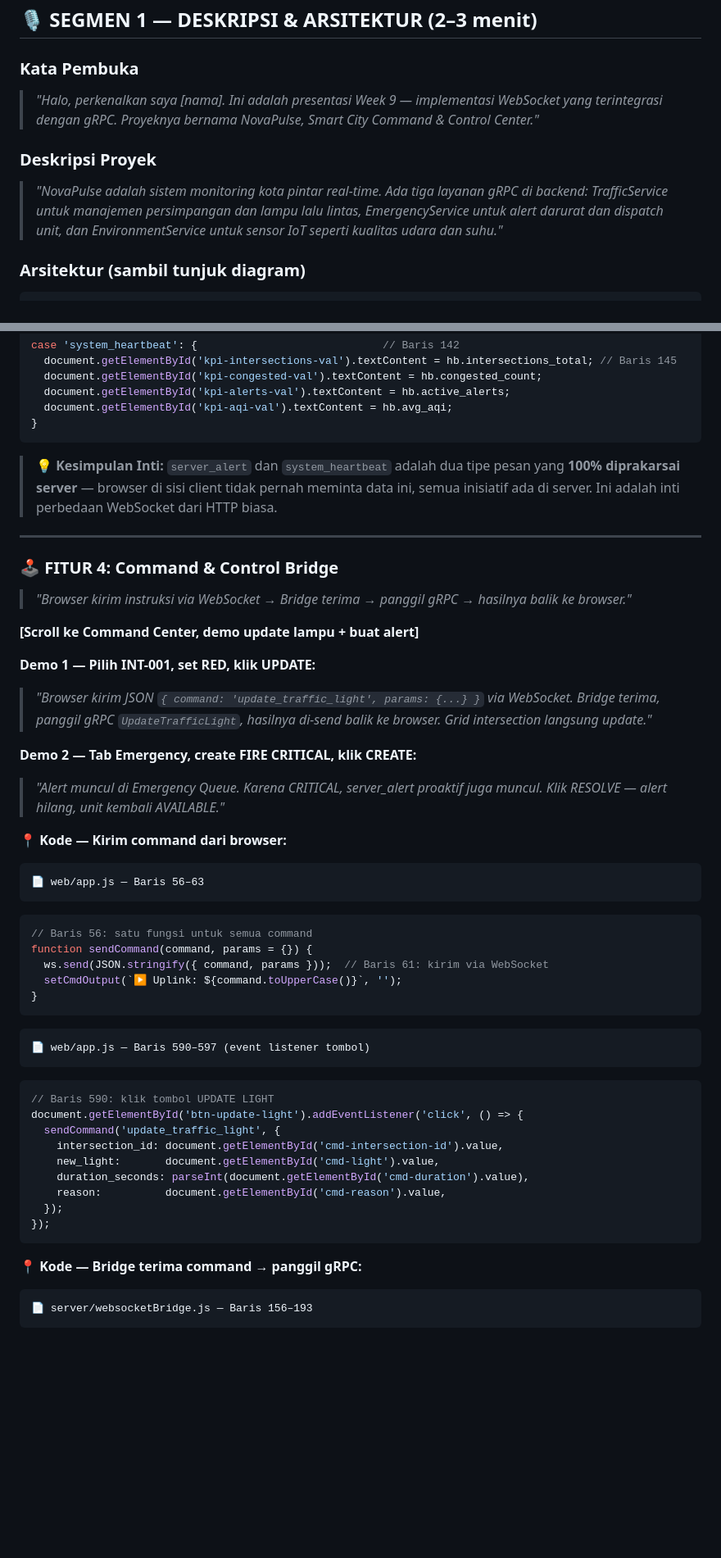
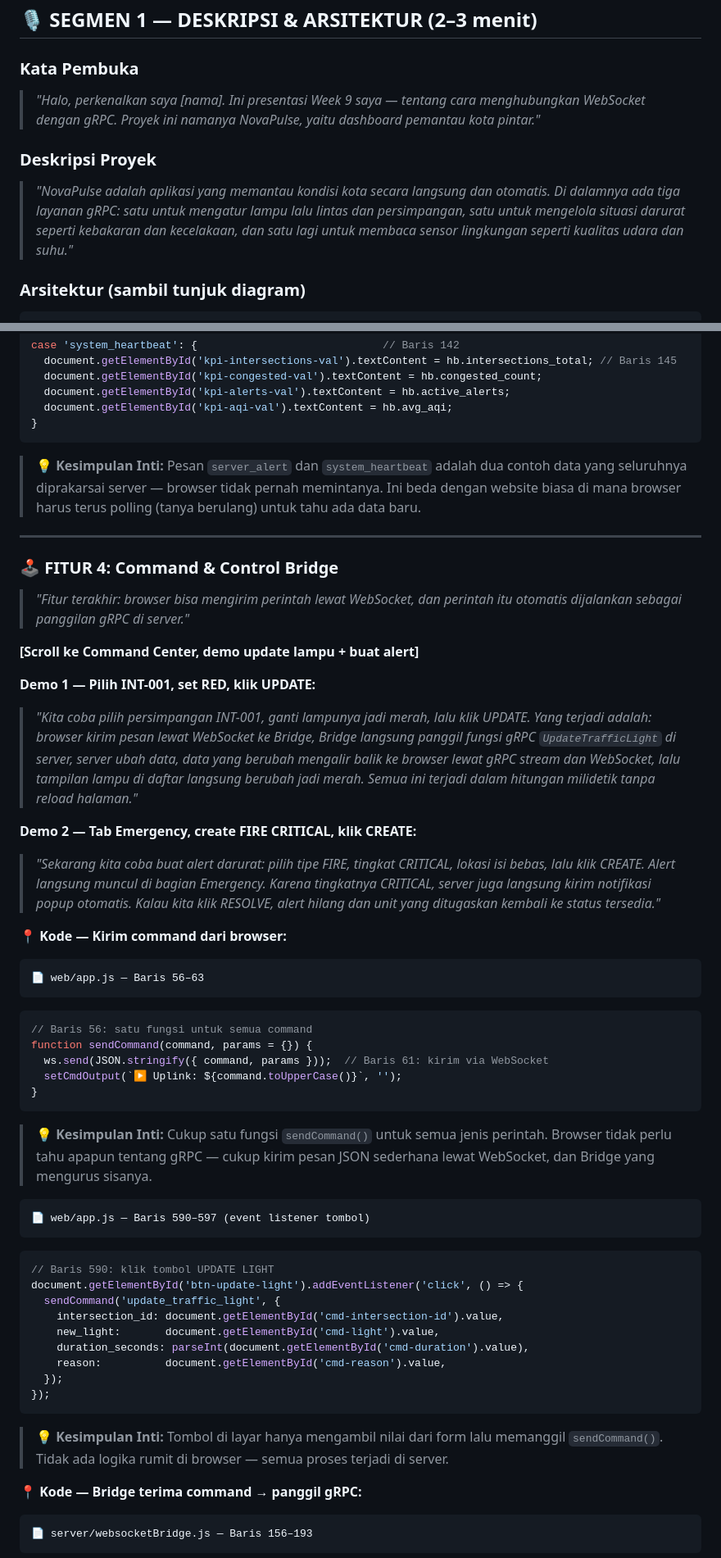
Before and after one commit to aryarefman/grpc-project, a Markdown page: demo_script_week9.md, 2 parts joined by grey strips. Shown at 82% size. Drawn GitHub-style; blank space fills up the shorter version.

````diff
--- a/demo_script_week9.md
+++ b/demo_script_week9.md
@@ -22,10 +22,10 @@
 ## 🎙️ SEGMEN 1 — DESKRIPSI & ARSITEKTUR (2–3 menit)
 
 ### Kata Pembuka
-> *"Halo, perkenalkan saya [nama]. Ini adalah presentasi Week 9 — implementasi WebSocket yang terintegrasi dengan gRPC. Proyeknya bernama NovaPulse, Smart City Command & Control Center."*
+> *"Halo, perkenalkan saya [nama]. Ini presentasi Week 9 saya — tentang cara menghubungkan WebSocket dengan gRPC. Proyek ini namanya NovaPulse, yaitu dashboard pemantau kota pintar."*
 
 ### Deskripsi Proyek
-> *"NovaPulse adalah sistem monitoring kota pintar real-time. Ada tiga layanan gRPC di backend: TrafficService untuk manajemen persimpangan dan lampu lalu lintas, EmergencyService untuk alert darurat dan dispatch unit, dan EnvironmentService untuk sensor IoT seperti kualitas udara dan suhu."*
+> *"NovaPulse adalah aplikasi yang memantau kondisi kota secara langsung dan otomatis. Di dalamnya ada tiga layanan gRPC: satu untuk mengatur lampu lalu lintas dan persimpangan, satu untuk mengelola situasi darurat seperti kebakaran dan kecelakaan, dan satu lagi untuk membaca sensor lingkungan seperti kualitas udara dan suhu."*
 
 ### Arsitektur (sambil tunjuk diagram)
 
@@ -310,21 +310,21 @@ case 'system_heartbeat': {                             // Baris 142
   document.getElementById('kpi-aqi-val').textContent = hb.avg_aqi;
 }
 ```
-> 💡 **Kesimpulan Inti:** `server_alert` dan `system_heartbeat` adalah dua tipe pesan yang **100% diprakarsai server** — browser di sisi client tidak pernah meminta data ini, semua inisiatif ada di server. Ini adalah inti perbedaan WebSocket dari HTTP biasa.
+> 💡 **Kesimpulan Inti:** Pesan `server_alert` dan `system_heartbeat` adalah dua contoh data yang seluruhnya diprakarsai server — browser tidak pernah memintanya. Ini beda dengan website biasa di mana browser harus terus polling (tanya berulang) untuk tahu ada data baru.
 
 ---
 
 ### 🕹️ FITUR 4: Command & Control Bridge
 
-> *"Browser kirim instruksi via WebSocket → Bridge terima → panggil gRPC → hasilnya balik ke browser."*
+> *"Fitur terakhir: browser bisa mengirim perintah lewat WebSocket, dan perintah itu otomatis dijalankan sebagai panggilan gRPC di server."*
 
 **[Scroll ke Command Center, demo update lampu + buat alert]**
 
 **Demo 1 — Pilih INT-001, set RED, klik UPDATE:**
-> *"Browser kirim JSON `{ command: 'update_traffic_light', params: {...} }` via WebSocket. Bridge terima, panggil gRPC `UpdateTrafficLight`, hasilnya di-send balik ke browser. Grid intersection langsung update."*
+> *"Kita coba pilih persimpangan INT-001, ganti lampunya jadi merah, lalu klik UPDATE. Yang terjadi adalah: browser kirim pesan lewat WebSocket ke Bridge, Bridge langsung panggil fungsi gRPC `UpdateTrafficLight` di server, server ubah data, data yang berubah mengalir balik ke browser lewat gRPC stream dan WebSocket, lalu tampilan lampu di daftar langsung berubah jadi merah. Semua ini terjadi dalam hitungan milidetik tanpa reload halaman."*
 
 **Demo 2 — Tab Emergency, create FIRE CRITICAL, klik CREATE:**
-> *"Alert muncul di Emergency Queue. Karena CRITICAL, server_alert proaktif juga muncul. Klik RESOLVE — alert hilang, unit kembali AVAILABLE."*
+> *"Sekarang kita coba buat alert darurat: pilih tipe FIRE, tingkat CRITICAL, lokasi isi bebas, lalu klik CREATE. Alert langsung muncul di bagian Emergency. Karena tingkatnya CRITICAL, server juga langsung kirim notifikasi popup otomatis. Kalau kita klik RESOLVE, alert hilang dan unit yang ditugaskan kembali ke status tersedia."*
 
 **📍 Kode — Kirim command dari browser:**
 ```
@@ -337,6 +337,7 @@ function sendCommand(command, params = {}) {
   setCmdOutput(`▶ Uplink: ${command.toUpperCase()}`, '');
 }
 ```
+> 💡 **Kesimpulan Inti:** Cukup satu fungsi `sendCommand()` untuk semua jenis perintah. Browser tidak perlu tahu apapun tentang gRPC — cukup kirim pesan JSON sederhana lewat WebSocket, dan Bridge yang mengurus sisanya.
 
 ```
 📄 web/app.js — Baris 590–597 (event listener tombol)
@@ -352,6 +353,7 @@ document.getElementById('btn-update-light').addEventListener('click', () => {
   });
 });
 ```
+> 💡 **Kesimpulan Inti:** Tombol di layar hanya mengambil nilai dari form lalu memanggil `sendCommand()`. Tidak ada logika rumit di browser — semua proses terjadi di server.
 
 **📍 Kode — Bridge terima command → panggil gRPC:**
 ```
````
Also changed, not shown: other parts of demo_script_week9.md (+34 -25 lines).
